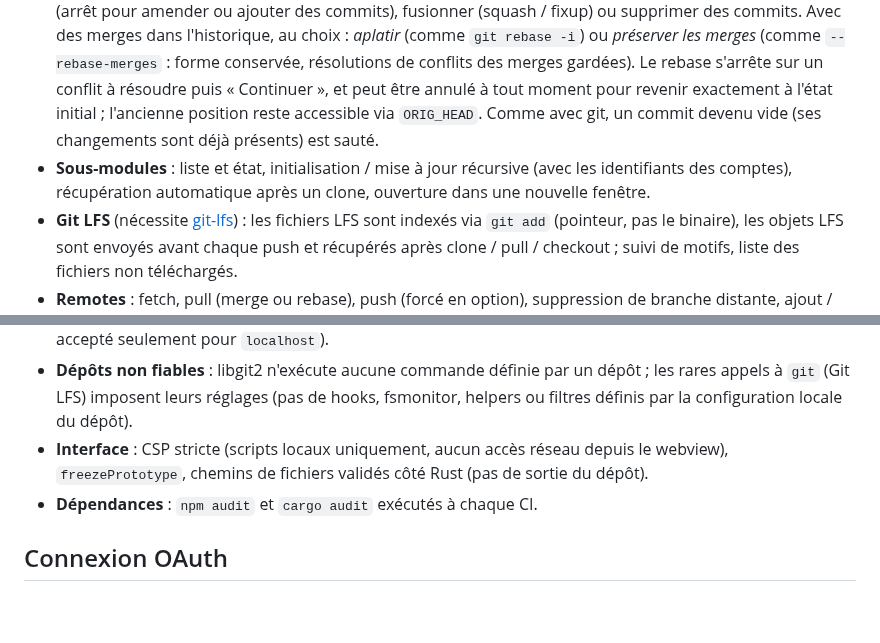
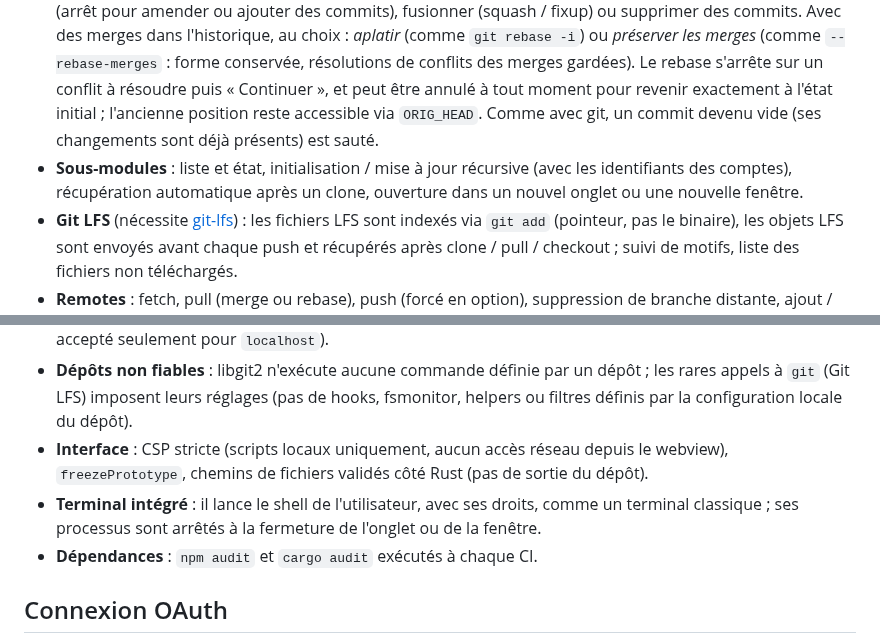
Before and after one commit to J-Dudek/git-management, a Markdown page: README.md, 2 parts joined by grey strips. GitHub-like rendering; blank space fills up the shorter version.

```diff
--- a/README.md
+++ b/README.md
@@ -21,7 +41,7 @@
 - **Branches** : création, checkout (y compris d'une branche distante avec suivi, ou d'un commit en HEAD détaché), renommage, suppression, branche suivie, ahead/behind. Un badge `local` signale, dans la barre latérale et sur le graphe, les branches qui n'existent sur aucun remote. Plusieurs branches locales peuvent être sélectionnées (Ctrl+clic, Maj+clic) et supprimées en une fois.
 - **Intégration** : merge (fast-forward ou commit de merge), rebase, cherry-pick, revert, reset soft/mixed/hard, avec résolution de conflits et continuer / annuler.
 - **Rebase interactif** (clic droit sur un commit) : réordonner (glisser-déposer ou flèches), renommer, modifier (arrêt pour amender ou ajouter des commits), fusionner (squash / fixup) ou supprimer des commits. Avec des merges dans l'historique, au choix : *aplatir* (comme `git rebase -i`) ou *préserver les merges* (comme `--rebase-merges` : forme conservée, résolutions de conflits des merges gardées). Le rebase s'arrête sur un conflit à résoudre puis « Continuer », et peut être annulé à tout moment pour revenir exactement à l'état initial ; l'ancienne position reste accessible via `ORIG_HEAD`. Comme avec git, un commit devenu vide (ses changements sont déjà présents) est sauté.
-- **Sous-modules** : liste et état, initialisation / mise à jour récursive (avec les identifiants des comptes), récupération automatique après un clone, ouverture dans une nouvelle fenêtre.
+- **Sous-modules** : liste et état, initialisation / mise à jour récursive (avec les identifiants des comptes), récupération automatique après un clone, ouverture dans un nouvel onglet ou une nouvelle fenêtre.
 - **Git LFS** (nécessite [git-lfs](https://git-lfs.com)) : les fichiers LFS sont indexés via `git add` (pointeur, pas le binaire), les objets LFS sont envoyés avant chaque push et récupérés après clone / pull / checkout ; suivi de motifs, liste des fichiers non téléchargés.
 - **Remotes** : fetch, pull (merge ou rebase), push (forcé en option), suppression de branche distante, ajout / suppression de remotes.
 - **Tags et stash** : tags légers ou annotés (création, push, suppression), stash (avec fichiers non suivis), apply, pop, drop.
@@ -58,6 +95,7 @@ Le code de l'application se trouve dans le dossier [`git-client/`](git-client/).
 - **Envoi des identifiants** : uniquement au serveur du compte et en HTTPS (pas après une redirection vers un autre hôte, pas à un serveur LFS tiers déclaré par un dépôt). Les instances doivent être en HTTPS (HTTP accepté seulement pour `localhost`).
 - **Dépôts non fiables** : libgit2 n'exécute aucune commande définie par un dépôt ; les rares appels à `git` (Git LFS) imposent leurs réglages (pas de hooks, fsmonitor, helpers ou filtres définis par la configuration locale du dépôt).
 - **Interface** : CSP stricte (scripts locaux uniquement, aucun accès réseau depuis le webview), `freezePrototype`, chemins de fichiers validés côté Rust (pas de sortie du dépôt).
+- **Terminal intégré** : il lance le shell de l'utilisateur, avec ses droits, comme un terminal classique ; ses processus sont arrêtés à la fermeture de l'onglet ou de la fenêtre.
 - **Dépendances** : `npm audit` et `cargo audit` exécutés à chaque CI.
 
 ## Connexion OAuth
```
Also changed, not shown: other parts of README.md (+50 -7 lines), docs/demo.gif.
